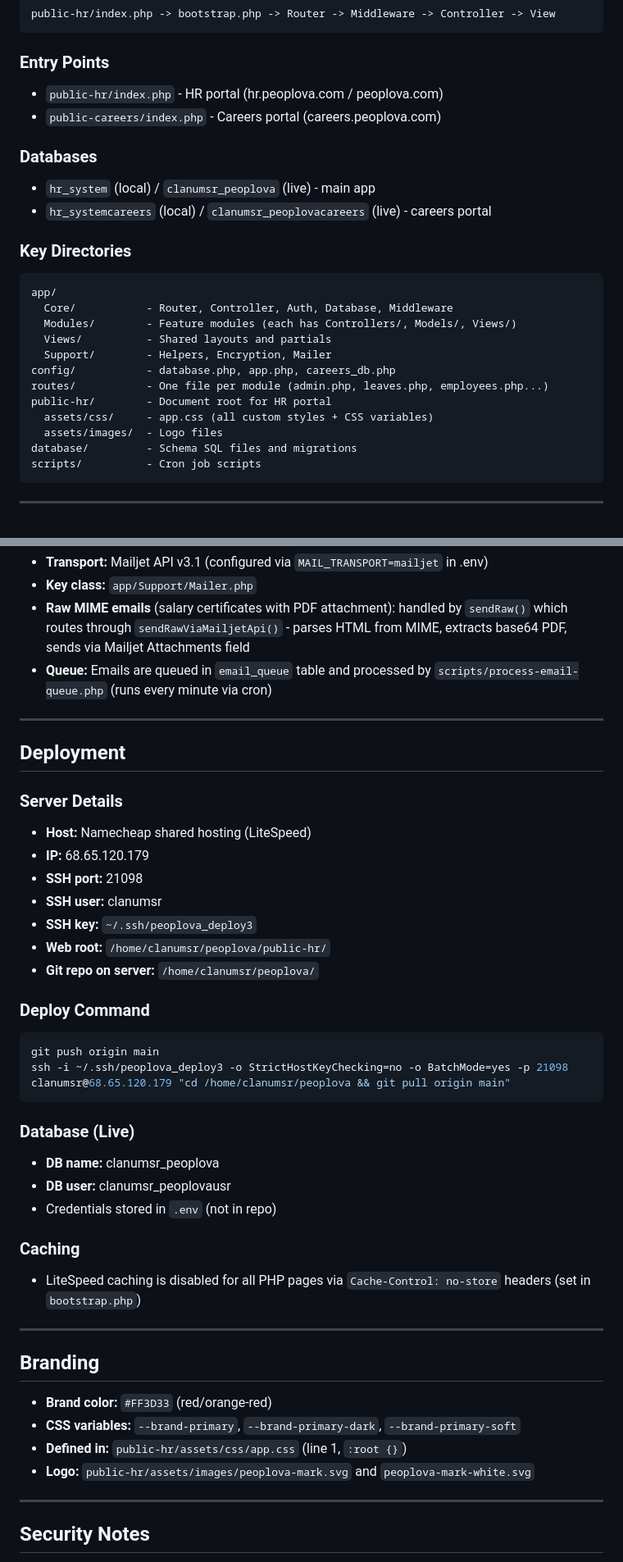
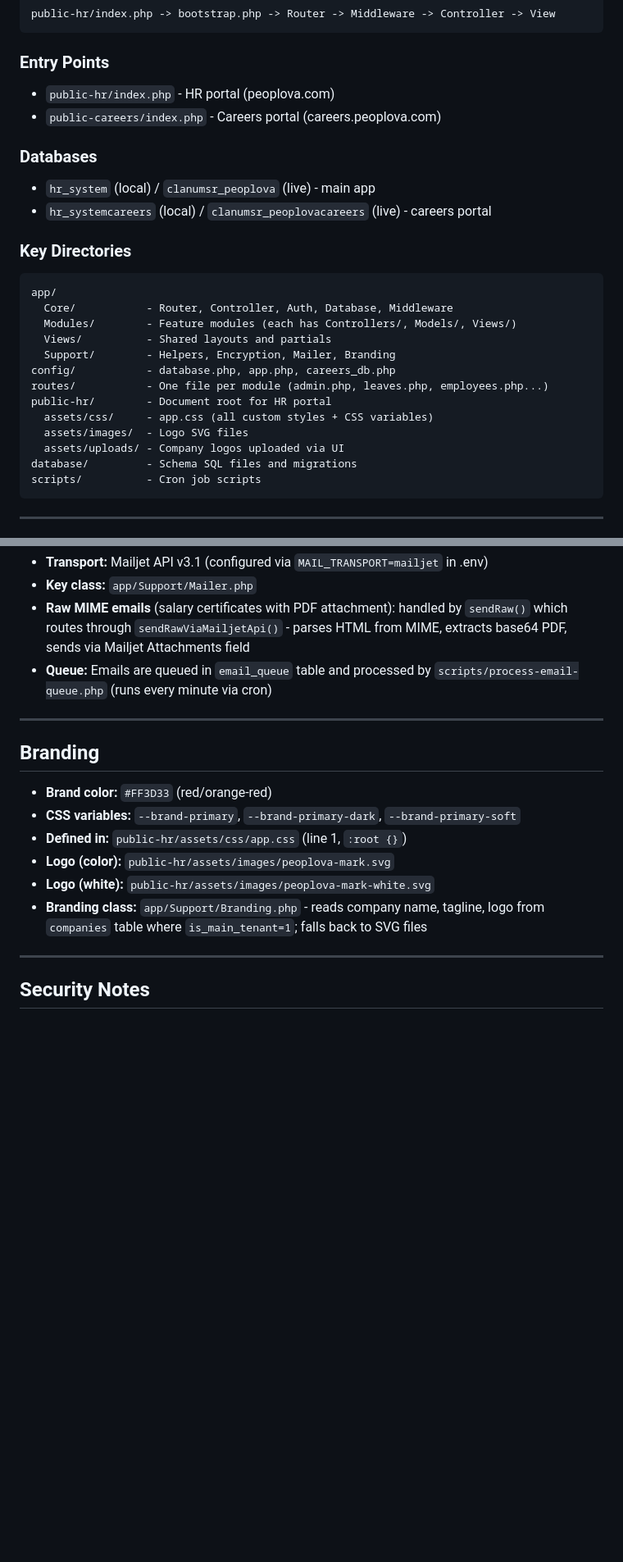
Before and after one commit to fadishehadeh/peoplova, a Markdown page: PROJECT_REFERENCE.md, 2 parts joined by grey strips. Shown at 82% size. Drawn GitHub-style; blank space fills up the shorter version.

````diff
--- a/PROJECT_REFERENCE.md
+++ b/PROJECT_REFERENCE.md
@@ -44,7 +97,7 @@ public-hr/index.php -> bootstrap.php -> Router -> Middleware -> Controller -> Vi
 ```
 
 ### Entry Points
-- `public-hr/index.php` - HR portal (hr.peoplova.com / peoplova.com)
+- `public-hr/index.php` - HR portal (peoplova.com)
 - `public-careers/index.php` - Careers portal (careers.peoplova.com)
 
 ### Databases
@@ -57,12 +110,13 @@ app/
   Core/           - Router, Controller, Auth, Database, Middleware
   Modules/        - Feature modules (each has Controllers/, Models/, Views/)
   Views/          - Shared layouts and partials
-  Support/        - Helpers, Encryption, Mailer
+  Support/        - Helpers, Encryption, Mailer, Branding
 config/           - database.php, app.php, careers_db.php
 routes/           - One file per module (admin.php, leaves.php, employees.php...)
 public-hr/        - Document root for HR portal
   assets/css/     - app.css (all custom styles + CSS variables)
-  assets/images/  - Logo files
+  assets/images/  - Logo SVG files
+  assets/uploads/ - Company logos uploaded via UI
 database/         - Schema SQL files and migrations
 scripts/          - Cron job scripts
 ```
@@ -130,39 +184,14 @@ Cannot access: System Settings, Roles & Permissions, Resilience/Backups
 
 ---
 
-## Deployment
-
-### Server Details
-- **Host:** Namecheap shared hosting (LiteSpeed)
-- **IP:** 68.65.120.179
-- **SSH port:** 21098
-- **SSH user:** clanumsr
-- **SSH key:** `~/.ssh/peoplova_deploy3`
-- **Web root:** `/home/clanumsr/peoplova/public-hr/`
-- **Git repo on server:** `/home/clanumsr/peoplova/`
-
-### Deploy Command
-```bash
-git push origin main
-ssh -i ~/.ssh/peoplova_deploy3 -o StrictHostKeyChecking=no -o BatchMode=yes -p 21098 clanumsr@68.65.120.179 "cd /home/clanumsr/peoplova && git pull origin main"
-```
-
-### Database (Live)
-- **DB name:** clanumsr_peoplova
-- **DB user:** clanumsr_peoplovausr
-- Credentials stored in `.env` (not in repo)
-
-### Caching
-- LiteSpeed caching is disabled for all PHP pages via `Cache-Control: no-store` headers (set in `bootstrap.php`)
-
----
-
 ## Branding
 
 - **Brand color:** `#FF3D33` (red/orange-red)
 - **CSS variables:** `--brand-primary`, `--brand-primary-dark`, `--brand-primary-soft`
 - **Defined in:** `public-hr/assets/css/app.css` (line 1, `:root {}`)
-- **Logo:** `public-hr/assets/images/peoplova-mark.svg` and `peoplova-mark-white.svg`
+- **Logo (color):** `public-hr/assets/images/peoplova-mark.svg`
+- **Logo (white):** `public-hr/assets/images/peoplova-mark-white.svg`
+- **Branding class:** `app/Support/Branding.php` - reads company name, tagline, logo from `companies` table where `is_main_tenant=1`; falls back to SVG files
 
 ---
 
````
Also changed, not shown: other parts of PROJECT_REFERENCE.md (+105 -6 lines).
